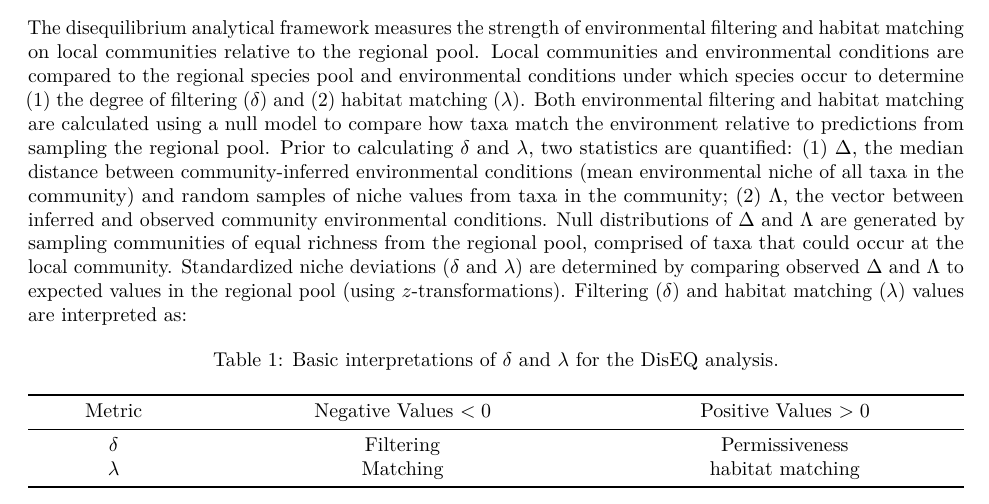
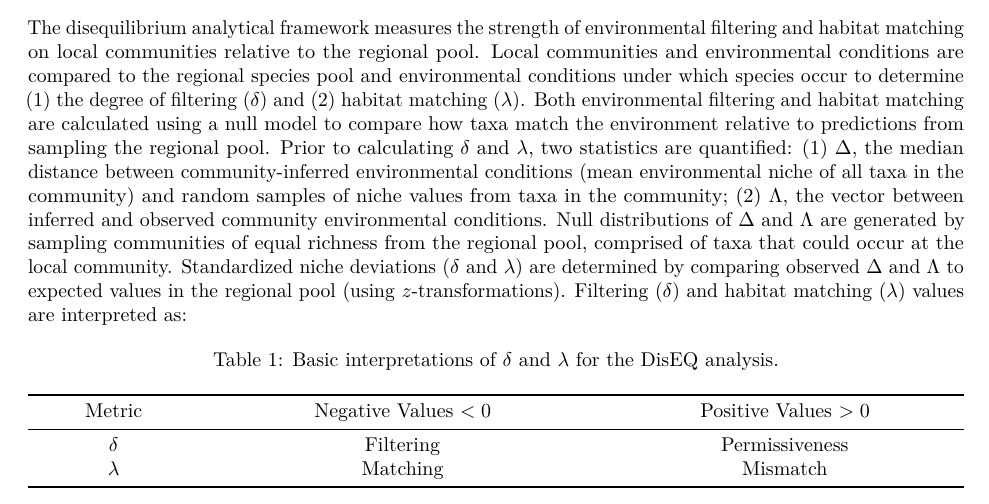
Before and after one commit to dmurraystoker/NRSA-DisEQ, an R Markdown document (data_analysis/1-DisEQ_pipeline/DisEQ_pipeline.Rmd): part of page 1 of 8, cut so that both start at the same text. Rendered offline with R 4.5, knitr and Pandoc, then LaTeX, with nearby package versions; code that draws random numbers runs with fixed seeds of ours; some code elsewhere in the file could not run offline.

Commit message:
Fixed typo

```diff
--- a/data_analysis/1-DisEQ_pipeline/DisEQ_pipeline.Rmd
+++ b/data_analysis/1-DisEQ_pipeline/DisEQ_pipeline.Rmd
@@ -27,7 +27,7 @@ The disequilibrium analytical framework measures the strength of environmental f
 | Metric    | Negative Values $< 0$ | Positive Values $> 0$ |
 |:---------:|:---------------------:|:---------------------:|
 | $\delta$  | Filtering 				    | Permissiveness 		 	  |
-| $\lambda$ | Matching 					    | habitat matching 						  |
+| $\lambda$ | Matching 					    | Mismatch        	    |
 
 Table: Basic interpretations of $\delta$ and $\lambda$ for the DisEQ analysis.
 
```
